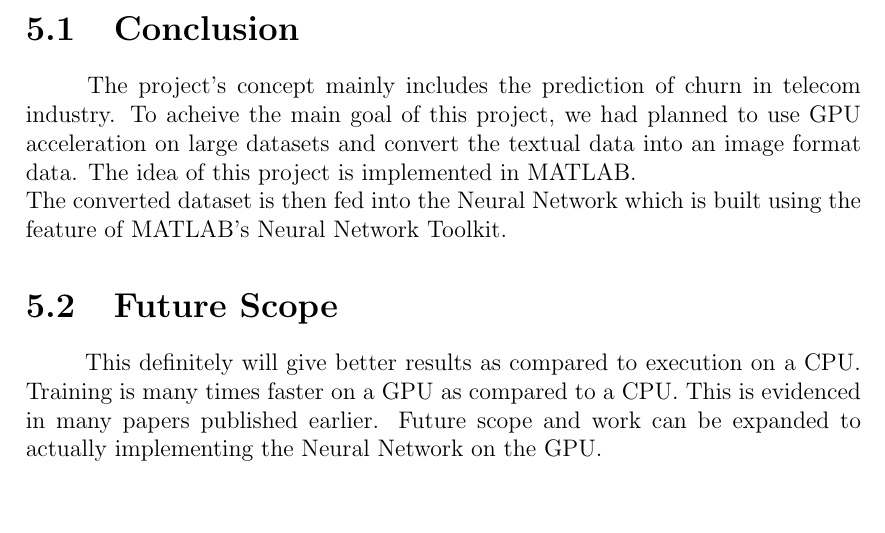
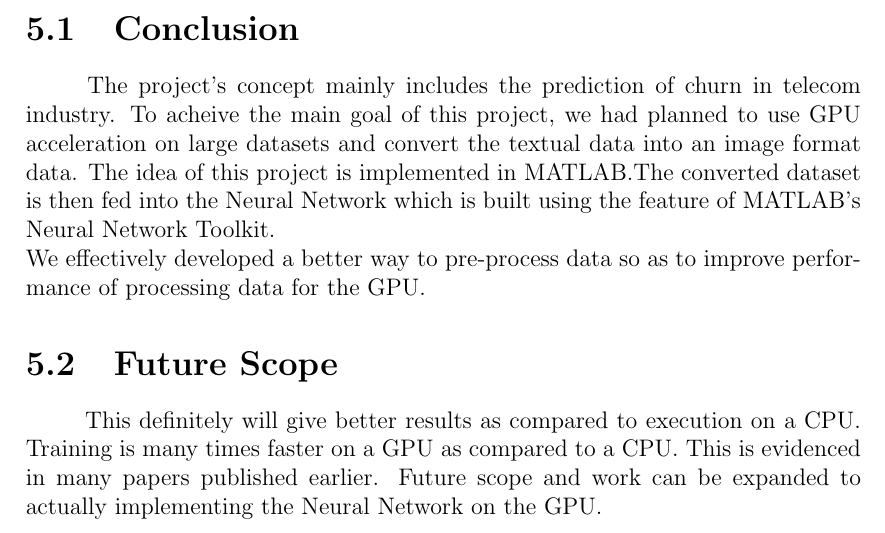
Before and after one commit to Boggartfly/BE-Final-Year-Tex-Project-Report, a LaTeX thesis (report.tex, which reads conclusion_future.tex): part of page 19 of 21, cut so that both start at the same text, the shorter picture padded with empty space. Compiled offline with pdfLaTeX.

Commit message:
Modified conclusion

```diff
--- a/conclusion_future.tex
+++ b/conclusion_future.tex
@@ -2,7 +2,7 @@
 
 \chapter{CONCLUSION AND FUTURE SCOPE}
 \section{Conclusion}
-\hspace{0.9cm} The project's concept mainly includes the prediction of churn in telecom industry. To acheive the main goal of this project, we had planned to use GPU acceleration on large datasets and convert the textual data into an image format data. The idea of this project is implemented in MATLAB.\\ The converted dataset is then fed into the Neural Network which is built using the feature of MATLAB's Neural Network Toolkit.
+\hspace{0.9cm} The project's concept mainly includes the prediction of churn in telecom industry. To acheive the main goal of this project, we had planned to use GPU acceleration on large datasets and convert the textual data into an image format data. The idea of this project is implemented in MATLAB.The converted dataset is then fed into the Neural Network which is built using the feature of MATLAB's Neural Network Toolkit.\\ We effectively developed a better way to pre-process data so as to improve performance of processing data for the GPU.
 
 \section{Future Scope}
 \hspace{0.9cm} This definitely will give better results as compared to execution on a CPU. Training is many times faster on a GPU as compared to a CPU. This is evidenced in many papers published earlier. Future scope and work can be expanded to actually implementing the Neural Network on the GPU.
```
Also changed, not shown: 3 other files.
